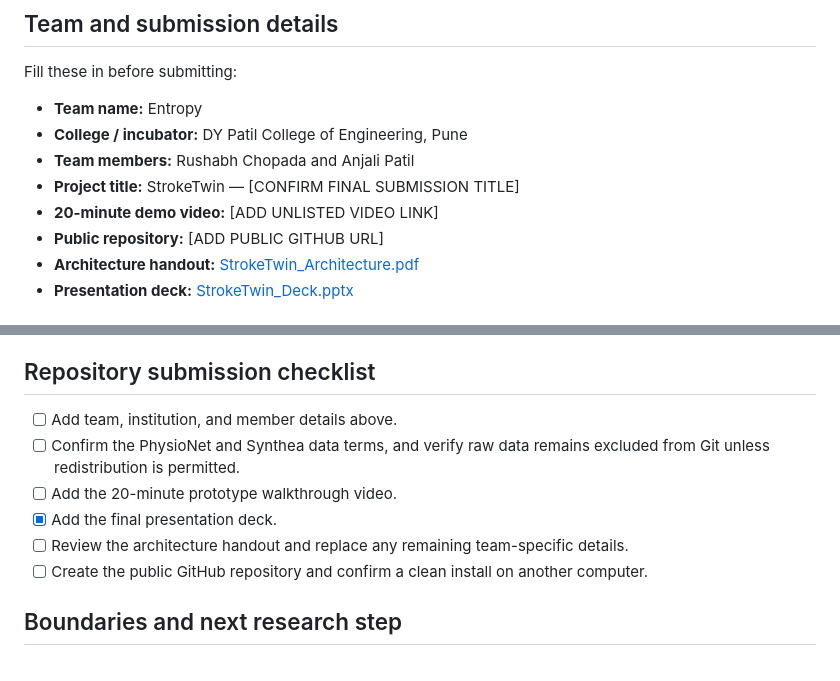
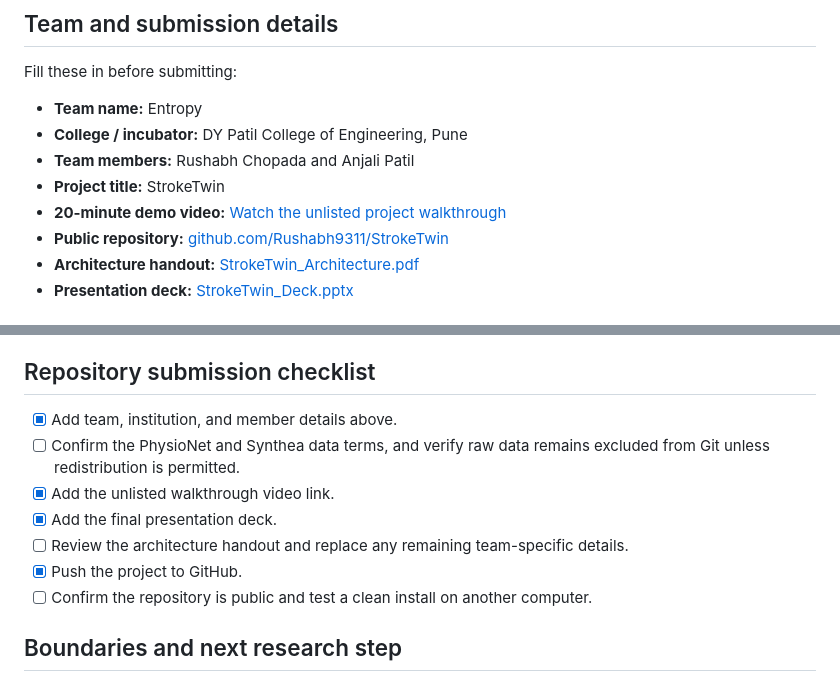
Before and after one commit to Rushabh9311/StrokeTwin, a Markdown page: README.md, 2 parts joined by grey strips. GitHub-like rendering.

Commit message:
Complete README submission links

```diff
--- a/README.md
+++ b/README.md
@@ -11,9 +11,9 @@ Fill these in before submitting:
 - **Team name:** Entropy
 - **College / incubator:** DY Patil College of Engineering, Pune
 - **Team members:** Rushabh Chopada and Anjali Patil
-- **Project title:** StrokeTwin — [CONFIRM FINAL SUBMISSION TITLE]
-- **20-minute demo video:** [ADD UNLISTED VIDEO LINK]
-- **Public repository:** [ADD PUBLIC GITHUB URL]
+- **Project title:** StrokeTwin
+- **20-minute demo video:** [Watch the unlisted project walkthrough](https://youtu.be/WW-ogzDEkn8)
+- **Public repository:** [github.com/Rushabh9311/StrokeTwin](https://github.com/Rushabh9311/StrokeTwin)
 - **Architecture handout:** [StrokeTwin_Architecture.pdf](StrokeTwin_Architecture.pdf)
 - **Presentation deck:** [StrokeTwin_Deck.pptx](StrokeTwin_Deck.pptx)
 
@@ -94,12 +94,13 @@ See DATASETS.md. The source-code license does not relicense PhysioNet data or th
 
 ## Repository submission checklist
 
-- [ ] Add team, institution, and member details above.
+- [x] Add team, institution, and member details above.
 - [ ] Confirm the PhysioNet and Synthea data terms, and verify raw data remains excluded from Git unless redistribution is permitted.
-- [ ] Add the 20-minute prototype walkthrough video.
+- [x] Add the unlisted walkthrough video link.
 - [x] Add the final presentation deck.
 - [ ] Review the architecture handout and replace any remaining team-specific details.
-- [ ] Create the public GitHub repository and confirm a clean install on another computer.
+- [x] Push the project to GitHub.
+- [ ] Confirm the repository is public and test a clean install on another computer.
 
 ## Boundaries and next research step
 
```
